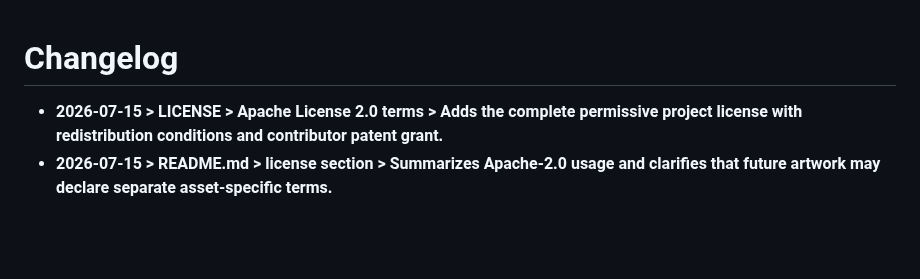
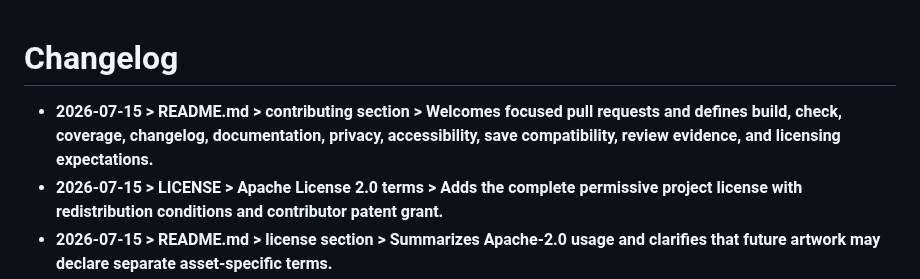
Before and after one commit to Bingeljell/worklings, a Markdown page: docs/changelog.md, the part around the change. Rendered like a GitHub page; blank space fills up the shorter version.

```diff
--- a/docs/changelog.md
+++ b/docs/changelog.md
@@ -1,5 +1,6 @@
 # Changelog
 
+- **2026-07-15 > README.md > contributing section > Welcomes focused pull requests and defines build, check, coverage, changelog, documentation, privacy, accessibility, save compatibility, review evidence, and licensing expectations.**
 - **2026-07-15 > LICENSE > Apache License 2.0 terms > Adds the complete permissive project license with redistribution conditions and contributor patent grant.**
 - **2026-07-15 > README.md > license section > Summarizes Apache-2.0 usage and clarifies that future artwork may declare separate asset-specific terms.**
 - **2026-07-15 > README.md > project overview, source usage, verification, and beta distribution > Adds the public project entry point with product direction, current capabilities, local run instructions, checks, documentation links, and planned GitHub Release DMGs.**
```
Also changed, not shown: README.md (+26 -0 lines).
